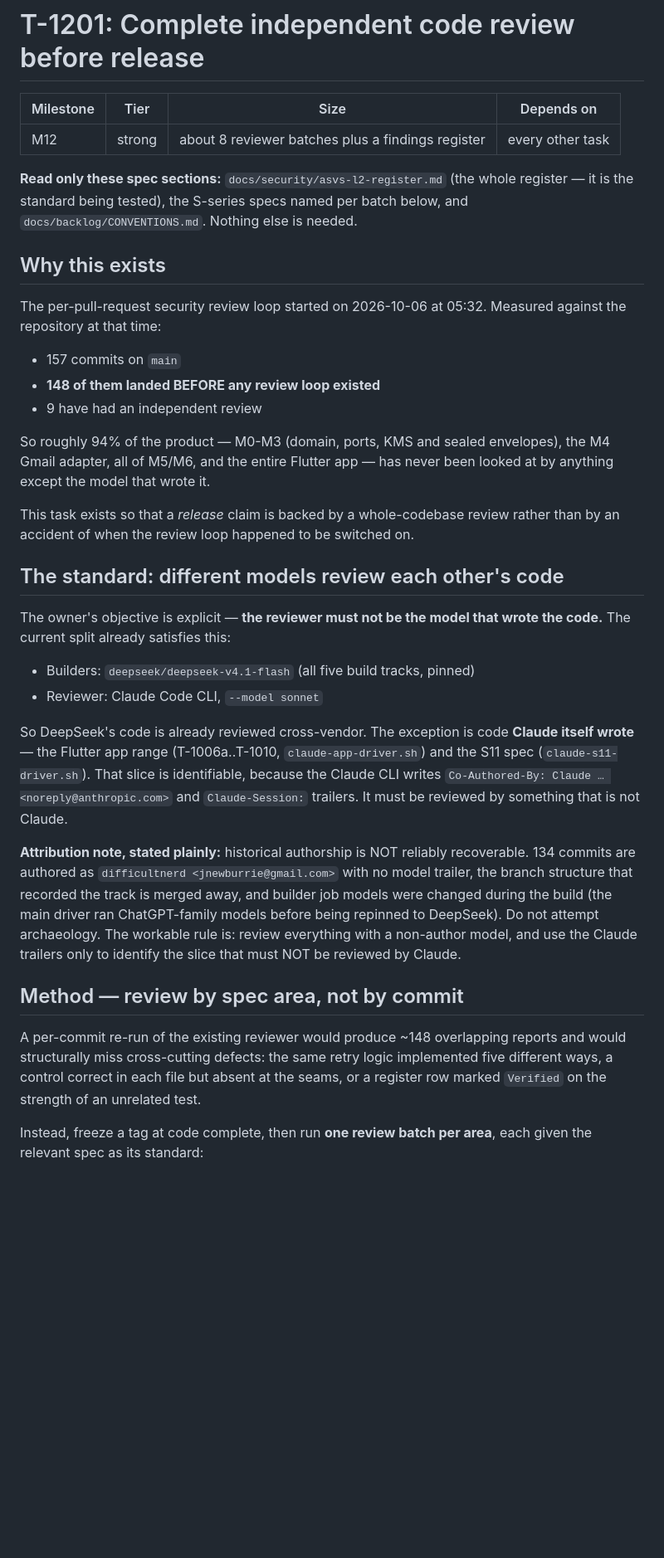
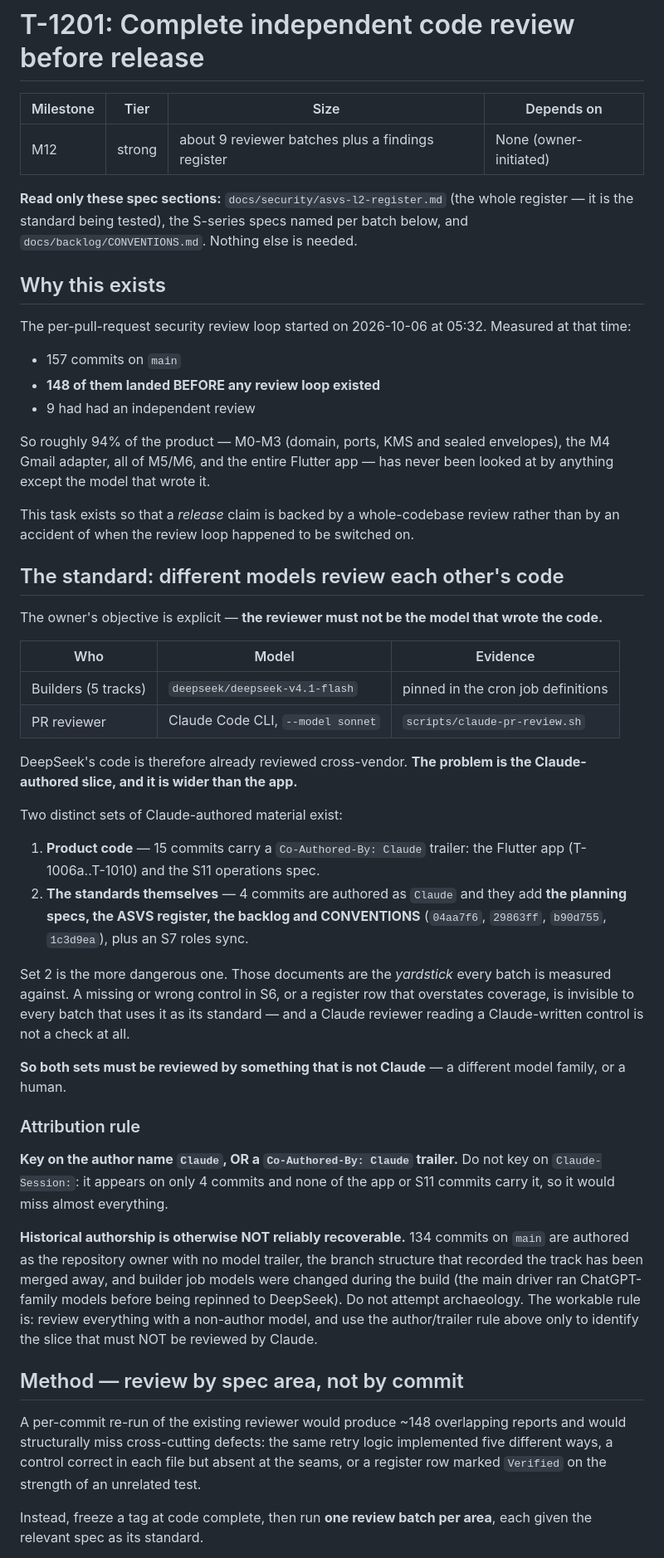
Before and after one commit to difficultnerd/MailTinder, a Markdown page: docs/backlog/T-1201-complete-code-review.md, the part around one of its changes. Shown at 83% size. GitHub-like rendering; blank space fills up the shorter version.

```diff
--- a/docs/backlog/T-1201-complete-code-review.md
+++ b/docs/backlog/T-1201-complete-code-review.md
@@ -2,17 +2,17 @@
 
 | Milestone | Tier | Size | Depends on |
 | --- | --- | --- | --- |
-| M12 | strong | about 8 reviewer batches plus a findings register | every other task |
+| M12 | strong | about 9 reviewer batches plus a findings register | None (owner-initiated) |
 
 **Read only these spec sections:** `docs/security/asvs-l2-register.md` (the whole register — it is the standard being tested), the S-series specs named per batch below, and `docs/backlog/CONVENTIONS.md`. Nothing else is needed.
 
 ## Why this exists
 
-The per-pull-request security review loop started on 2026-10-06 at 05:32. Measured against the repository at that time:
+The per-pull-request security review loop started on 2026-10-06 at 05:32. Measured at that time:
 
 - 157 commits on `main`
 - **148 of them landed BEFORE any review loop existed**
-- 9 have had an independent review
+- 9 had had an independent review
 
 So roughly 94% of the product — M0-M3 (domain, ports, KMS and sealed envelopes), the M4 Gmail adapter, all of M5/M6, and the entire Flutter app — has never been looked at by anything except the model that wrote it.
 
@@ -20,18 +20,33 @@ This task exists so that a *release* claim is backed by a whole-codebase review
 
 ## The standard: different models review each other's code
 
-The owner's objective is explicit — **the reviewer must not be the model that wrote the code.** The current split already satisfies this:
+The owner's objective is explicit — **the reviewer must not be the model that wrote the code.**
 
-- Builders: `deepseek/deepseek-v4.1-flash` (all five build tracks, pinned)
-- Reviewer: Claude Code CLI, `--model sonnet`
+| Who | Model | Evidence |
+| --- | --- | --- |
+| Builders (5 tracks) | `deepseek/deepseek-v4.1-flash` | pinned in the cron job definitions |
+| PR reviewer | Claude Code CLI, `--model sonnet` | `scripts/claude-pr-review.sh` |
 
-So DeepSeek's code is already reviewed cross-vendor. The exception is code **Claude itself wrote** — the Flutter app range (T-1006a..T-1010, `claude-app-driver.sh`) and the S11 spec (`claude-s11-driver.sh`). That slice is identifiable, because the Claude CLI writes `Co-Authored-By: Claude … <noreply@anthropic.com>` and `Claude-Session:` trailers. It must be reviewed by something that is not Claude.
+DeepSeek's code is therefore already reviewed cross-vendor. **The problem is the Claude-authored slice, and it is wider than the app.**
 
-**Attribution note, stated plainly:** historical authorship is NOT reliably recoverable. 134 commits are authored as `difficultnerd <jnewburrie@gmail.com>` with no model trailer, the branch structure that recorded the track is merged away, and builder job models were changed during the build (the main driver ran ChatGPT-family models before being repinned to DeepSeek). Do not attempt archaeology. The workable rule is: review everything with a non-author model, and use the Claude trailers only to identify the slice that must NOT be reviewed by Claude.
+Two distinct sets of Claude-authored material exist:
+
+1. **Product code** — 15 commits carry a `Co-Authored-By: Claude` trailer: the Flutter app (T-1006a..T-1010) and the S11 operations spec.
+2. **The standards themselves** — 4 commits are authored as `Claude` and they add **the planning specs, the ASVS register, the backlog and CONVENTIONS** (`04aa7f6`, `29863ff`, `b90d755`, `1c3d9ea`), plus an S7 roles sync.
+
+Set 2 is the more dangerous one. Those documents are the *yardstick* every batch is measured against. A missing or wrong control in S6, or a register row that overstates coverage, is invisible to every batch that uses it as its standard — and a Claude reviewer reading a Claude-written control is not a check at all.
+
+**So both sets must be reviewed by something that is not Claude** — a different model family, or a human.
+
+### Attribution rule
+
+**Key on the author name `Claude`, OR a `Co-Authored-By: Claude` trailer.** Do not key on `Claude-Session:`: it appears on only 4 commits and none of the app or S11 commits carry it, so it would miss almost everything.
+
+**Historical authorship is otherwise NOT reliably recoverable.** 134 commits on `main` are authored as the repository owner with no model trailer, the branch structure that recorded the track has been merged away, and builder job models were changed during the build (the main driver ran ChatGPT-family models before being repinned to DeepSeek). Do not attempt archaeology. The workable rule is: review everything with a non-author model, and use the author/trailer rule above only to identify the slice that must NOT be reviewed by Claude.
 
 ## Method — review by spec area, not by commit
 
 A per-commit re-run of the existing reviewer would produce ~148 overlapping reports and would structurally miss cross-cutting defects: the same retry logic implemented five different ways, a control correct in each file but absent at the seams, or a register row marked `Verified` on the strength of an unrelated test.
 
-Instead, freeze a tag at code complete, then run **one review batch per area**, each given the relevant spec as its standard:
+Instead, freeze a tag at code complete, then run **one review batch per area**, each given the relevant spec as its standard.
 
```
Also changed, not shown: other parts of docs/backlog/T-1201-complete-code-review.md (+27 -15 lines).
